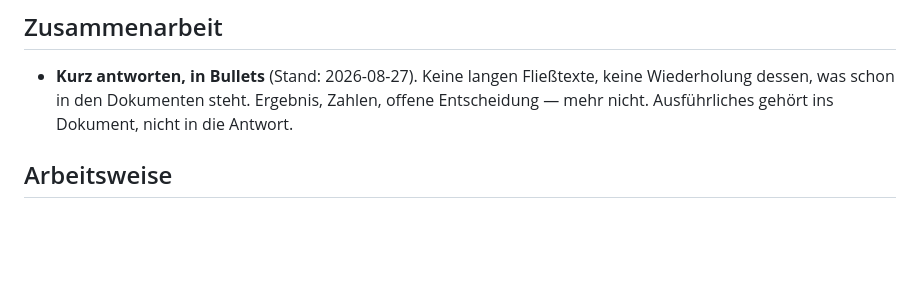
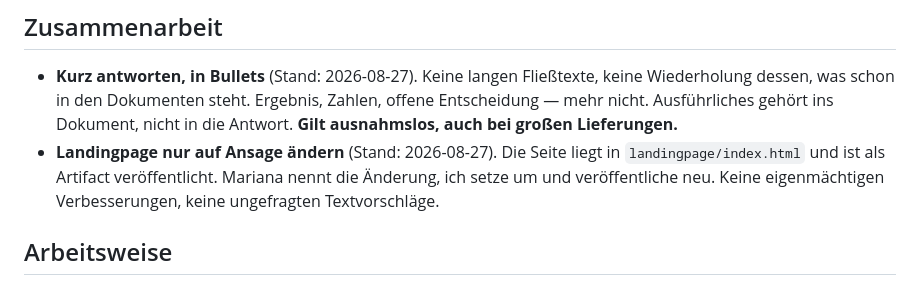
Before and after one commit to traxel/M, a Markdown page: CLAUDE.md, the part around the change. GitHub-like rendering; blank space fills up the shorter version.

Commit message:
Zwei Arbeitsregeln festgehalten: Bullets ausnahmslos, Landingpage nur auf Ansage
Co-Authored-By: Claude Opus 5 <noreply@anthropic.com>
Claude-Session: https://claude.ai/code/session_01WhsP5YirZNbban9kHtjejH

```diff
--- a/CLAUDE.md
+++ b/CLAUDE.md
@@ -22,7 +22,11 @@ Persistente Notizen für die Zusammenarbeit mit Mariana (Sometra).
 - **Kurz antworten, in Bullets** (Stand: 2026-08-27). Keine langen Fließtexte,
   keine Wiederholung dessen, was schon in den Dokumenten steht. Ergebnis,
   Zahlen, offene Entscheidung — mehr nicht. Ausführliches gehört ins Dokument,
-  nicht in die Antwort.
+  nicht in die Antwort. **Gilt ausnahmslos, auch bei großen Lieferungen.**
+- **Landingpage nur auf Ansage ändern** (Stand: 2026-08-27). Die Seite liegt in
+  `landingpage/index.html` und ist als Artifact veröffentlicht. Mariana nennt die
+  Änderung, ich setze um und veröffentliche neu. Keine eigenmächtigen
+  Verbesserungen, keine ungefragten Textvorschläge.
 
 ## Arbeitsweise
 
```
